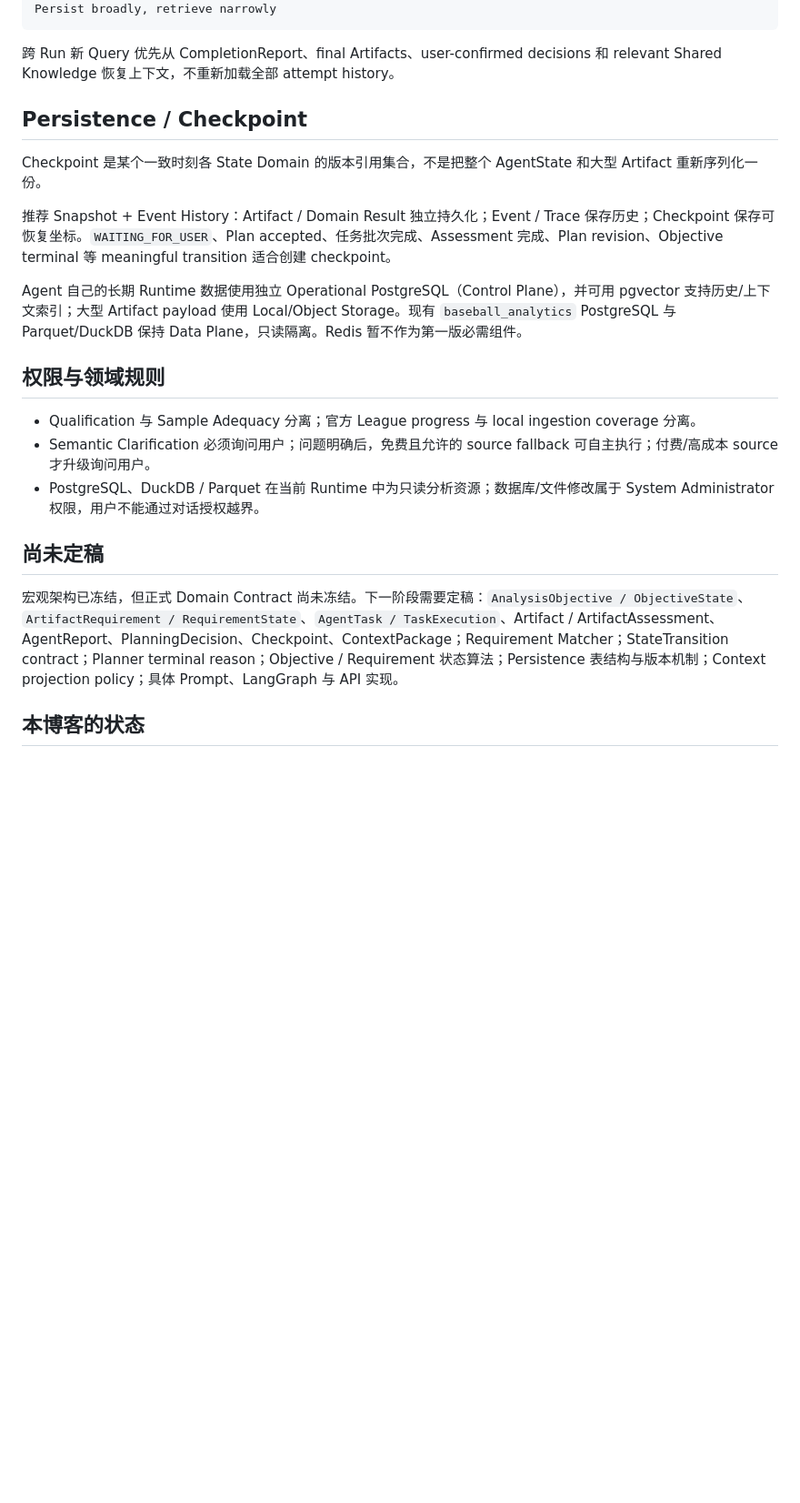
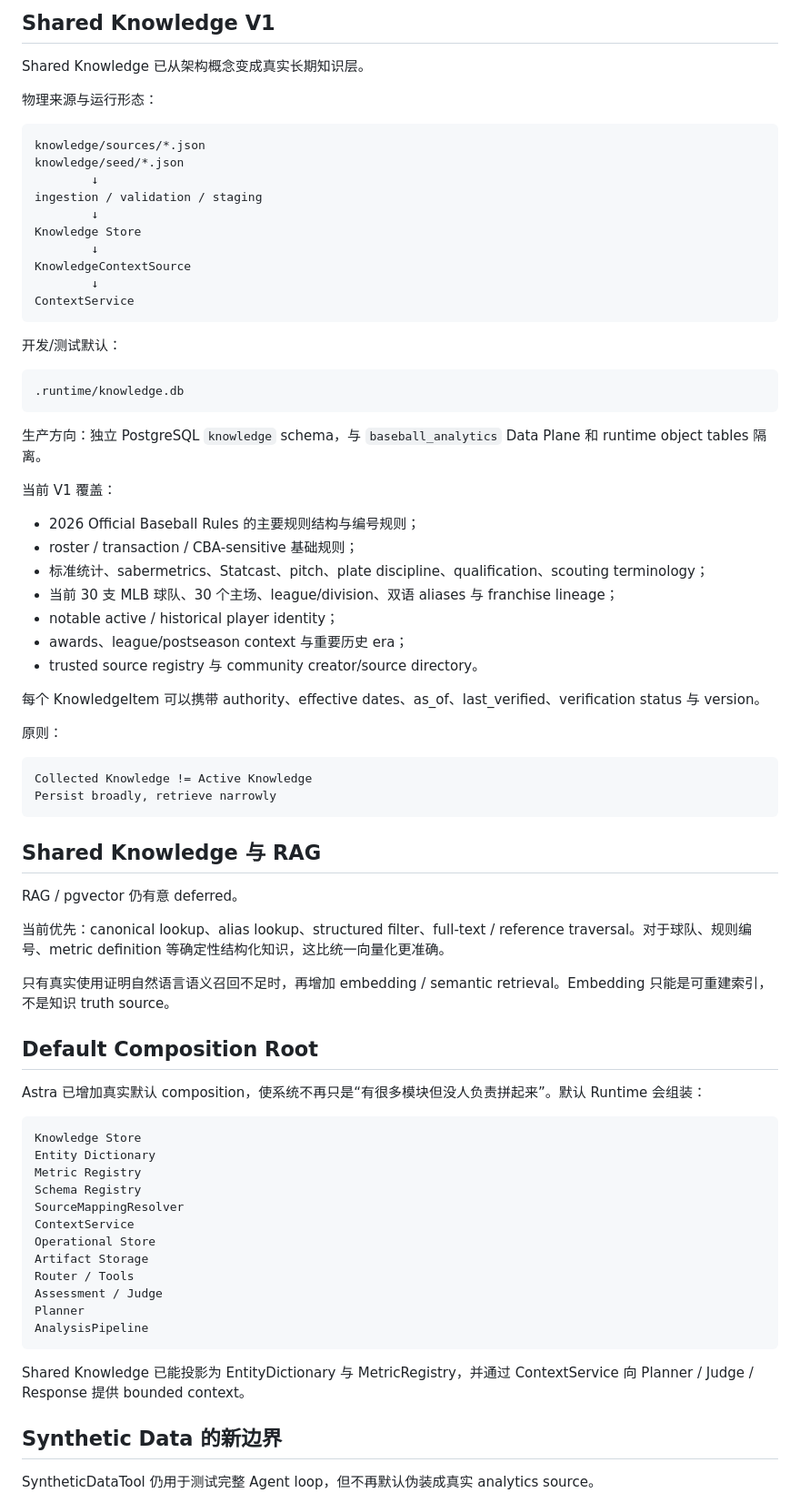
Before and after one commit to CityuHK-wyj/cityuhk-wyj.github.io, a Markdown page: content/knowledge/current-state.md, the part around one of its changes. Shown at 91% size. Rendered like a GitHub page; blank space fills up the shorter version.

````diff
--- a/content/knowledge/current-state.md
+++ b/content/knowledge/current-state.md
@@ -117,25 +206,79 @@ System State ≠ LLM Context
+## Shared Knowledge V1
+
+Shared Knowledge 已从架构概念变成真实长期知识层。
+
+物理来源与运行形态：
+
+```text
+knowledge/sources/*.json
+knowledge/seed/*.json
+        ↓
+ingestion / validation / staging
+        ↓
+Knowledge Store
+        ↓
+KnowledgeContextSource
+        ↓
+ContextService
+```
+
+开发/测试默认：
+
+```text
+.runtime/knowledge.db
+```
+
+生产方向：独立 PostgreSQL `knowledge` schema，与 `baseball_analytics` Data Plane 和 runtime object tables 隔离。
+
+当前 V1 覆盖：
+
+- 2026 Official Baseball Rules 的主要规则结构与编号规则；
+- roster / transaction / CBA-sensitive 基础规则；
+- 标准统计、sabermetrics、Statcast、pitch、plate discipline、qualification、scouting terminology；
+- 当前 30 支 MLB 球队、30 个主场、league/division、双语 aliases 与 franchise lineage；
+- notable active / historical player identity；
+- awards、league/postseason context 与重要历史 era；
+- trusted source registry 与 community creator/source directory。
+
+每个 KnowledgeItem 可以携带 authority、effective dates、as_of、last_verified、verification status 与 version。
+
+原则：
+
+```text
+Collected Knowledge != Active Knowledge
 Persist broadly, retrieve narrowly
 ```
 
-跨 Run 新 Query 优先从 CompletionReport、final Artifacts、user-confirmed decisions 和 relevant Shared Knowledge 恢复上下文，不重新加载全部 attempt history。
+## Shared Knowledge 与 RAG
 
-## Persistence / Checkpoint
+RAG / pgvector 仍有意 deferred。
 
-Checkpoint 是某个一致时刻各 State Domain 的版本引用集合，不是把整个 AgentState 和大型 Artifact 重新序列化一份。
+当前优先：canonical lookup、alias lookup、structured filter、full-text / reference traversal。对于球队、规则编号、metric definition 等确定性结构化知识，这比统一向量化更准确。
 
-推荐 Snapshot + Event History：Artifact / Domain Result 独立持久化；Event / Trace 保存历史；Checkpoint 保存可恢复坐标。`WAITING_FOR_USER`、Plan accepted、任务批次完成、Assessment 完成、Plan revision、Objective terminal 等 meaningful transition 适合创建 checkpoint。
+只有真实使用证明自然语言语义召回不足时，再增加 embedding / semantic retrieval。Embedding 只能是可重建索引，不是知识 truth source。
 
-Agent 自己的长期 Runtime 数据使用独立 Operational PostgreSQL（Control Plane），并可用 pgvector 支持历史/上下文索引；大型 Artifact payload 使用 Local/Object Storage。现有 `baseball_analytics` PostgreSQL 与 Parquet/DuckDB 保持 Data Plane，只读隔离。Redis 暂不作为第一版必需组件。
+## Default Composition Root
 
-## 权限与领域规则
+Astra 已增加真实默认 composition，使系统不再只是“有很多模块但没人负责拼起来”。默认 Runtime 会组装：
 
-- Qualification 与 Sample Adequacy 分离；官方 League progress 与 local ingestion coverage 分离。
-- Semantic Clarification 必须询问用户；问题明确后，免费且允许的 source fallback 可自主执行；付费/高成本 source 才升级询问用户。
-- PostgreSQL、DuckDB / Parquet 在当前 Runtime 中为只读分析资源；数据库/文件修改属于 System Administrator 权限，用户不能通过对话授权越界。
+```text
+Knowledge Store
+Entity Dictionary
+Metric Registry
+Schema Registry
+SourceMappingResolver
+ContextService
+Operational Store
+Artifact Storage
+Router / Tools
+Assessment / Judge
+Planner
+AnalysisPipeline
+```
 
-## 尚未定稿
+Shared Knowledge 已能投影为 EntityDictionary 与 MetricRegistry，并通过 ContextService 向 Planner / Judge / Response 提供 bounded context。
 
-宏观架构已冻结，但正式 Domain Contract 尚未冻结。下一阶段需要定稿：`AnalysisObjective / ObjectiveState`、`ArtifactRequirement / RequirementState`、`AgentTask / TaskExecution`、Artifact / ArtifactAssessment、AgentReport、PlanningDecision、Checkpoint、ContextPackage；Requirement Matcher；StateTransition contract；Planner terminal reason；Objective / Requirement 状态算法；Persistence 表结构与版本机制；Context projection policy；具体 Prompt、LangGraph 与 API 实现。
+## Synthetic Data 的新边界
 
-## 本博客的状态
+SyntheticDataTool 仍用于测试完整 Agent loop，但不再默认伪装成真实 analytics source。
 
````
Also changed, not shown: other parts of content/knowledge/current-state.md (+239 -78 lines).
